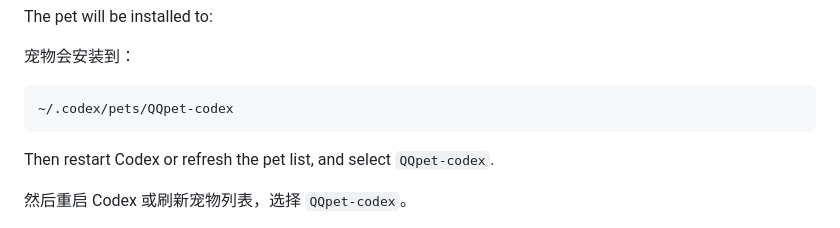
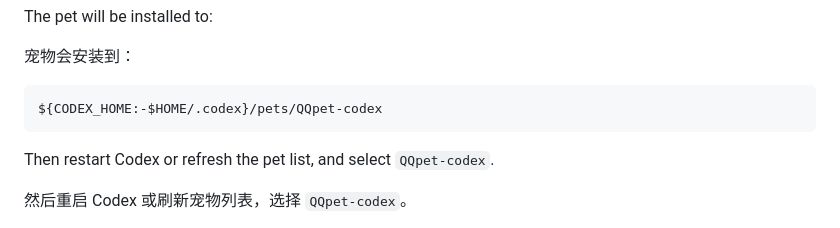
Before and after one commit to chenboos5/QQpet-codex, a Markdown page: README.md, the part around one of its changes. GitHub-like rendering.

Commit message:
docs: improve README

````diff
--- a/README.md
+++ b/README.md
@@ -45,7 +47,7 @@ The pet will be installed to:
 宠物会安装到：
 
 ```bash
-~/.codex/pets/QQpet-codex
+${CODEX_HOME:-$HOME/.codex}/pets/QQpet-codex
 ```
 
 Then restart Codex or refresh the pet list, and select `QQpet-codex`.
````
Also changed, not shown: other parts of README.md (+2 -0 lines).
